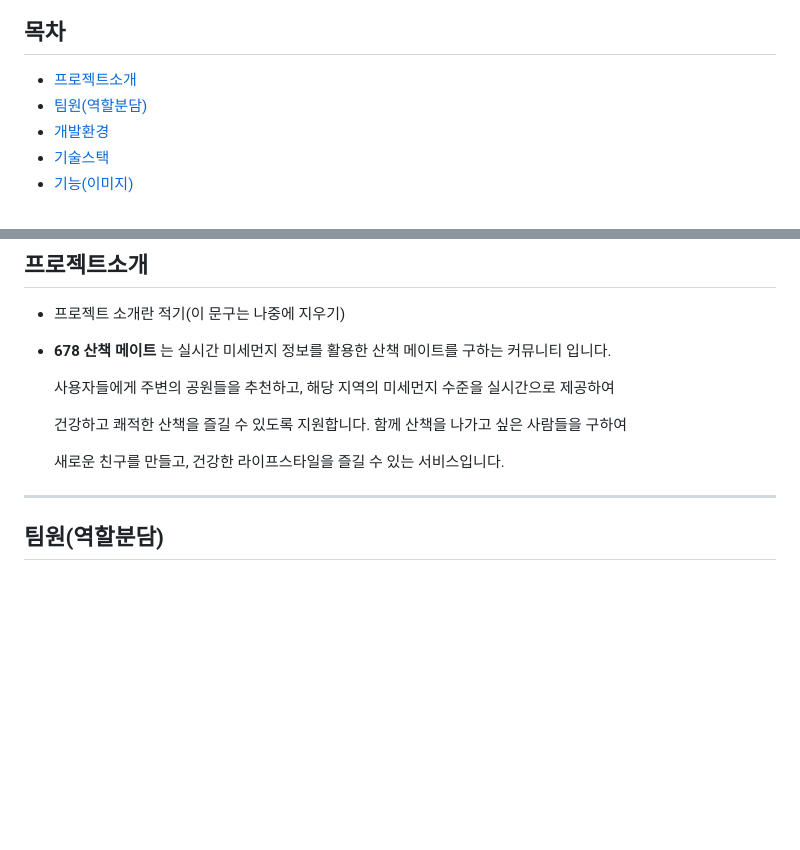
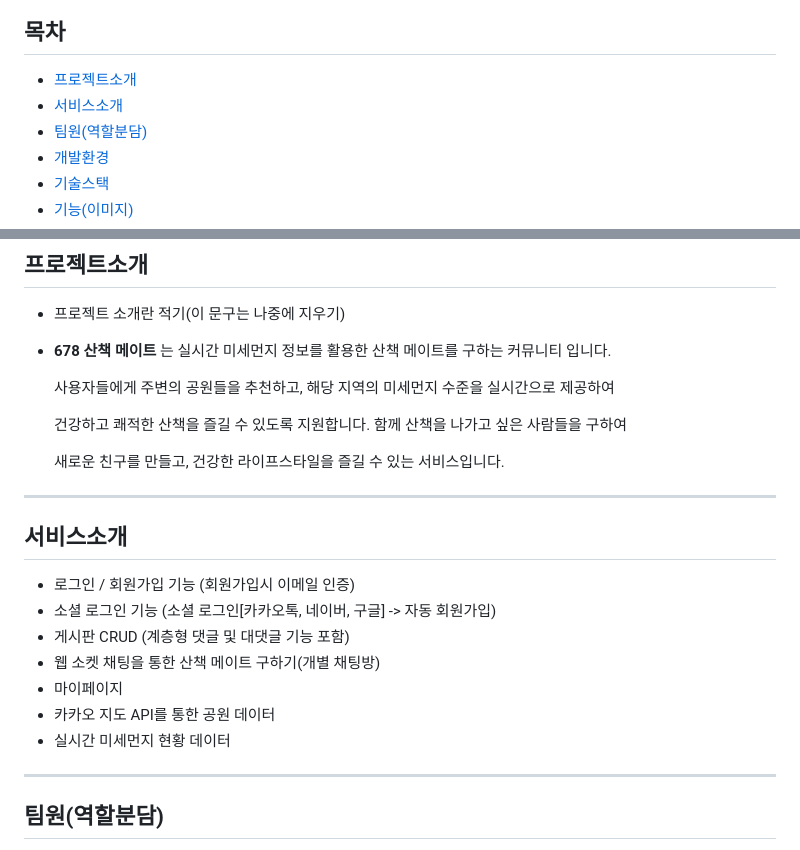
Before and after one commit to ming9ne/678, a Markdown page: README.md, 2 parts joined by grey strips. GitHub-like rendering; blank space fills up the shorter version.

```diff
--- a/README.md
+++ b/README.md
@@ -7,6 +7,7 @@
 
 ## 목차
 - [프로젝트소개](#프로젝트소개)
+- [서비스소개](#서비스소개)
 - [팀원(역할분담)](#팀원(역할분담))
 - [개발환경](#개발환경)
 - [기술스택](#기술스택)
@@ -22,6 +23,16 @@
   건강하고 쾌적한 산책을 즐길 수 있도록 지원합니다. 함께 산책을 나가고 싶은 사람들을 구하여
 
   새로운 친구를 만들고, 건강한 라이프스타일을 즐길 수 있는 서비스입니다.
+---
+
+## 서비스소개
+- 로그인 / 회원가입 기능 (회원가입시 이메일 인증)
+- 소셜 로그인 기능 (소셜 로그인[카카오톡, 네이버, 구글] -> 자동 회원가입)
+- 게시판 CRUD (계층형 댓글 및 대댓글 기능 포함)
+- 웹 소켓 채팅을 통한 산책 메이트 구하기(개별 채팅방)
+- 마이페이지
+- 카카오 지도 API를 통한 공원 데이터
+- 실시간 미세먼지 현황 데이터
 ---
 ## 팀원(역할분담)
 - 추가할 내용 적기. (이 문구는 나중에 지우기)
```
